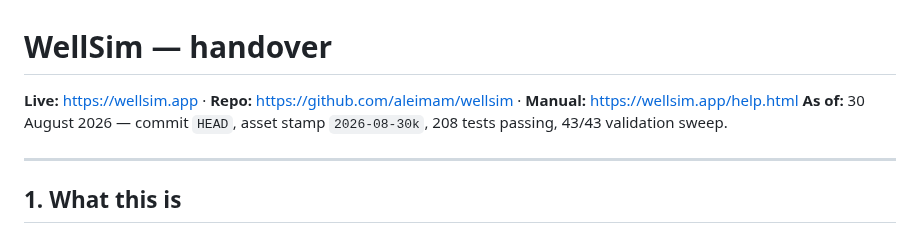
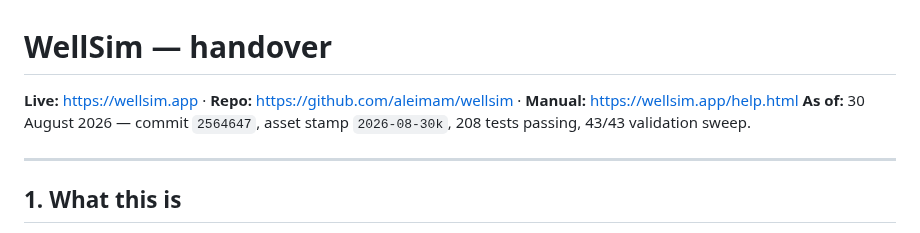
Before and after one commit to aleimam/wellsim, a Markdown page: HANDOVER.md, the part around the change. GitHub-like rendering.

Commit message:
Handover: name the actual commit
Co-Authored-By: Claude Opus 5 <noreply@anthropic.com>

```diff
--- a/HANDOVER.md
+++ b/HANDOVER.md
@@ -2,7 +2,7 @@
 
 **Live:** https://wellsim.app · **Repo:** https://github.com/aleimam/wellsim ·
 **Manual:** https://wellsim.app/help.html
-**As of:** 30 August 2026 — commit `HEAD`, asset stamp `2026-08-30k`,
+**As of:** 30 August 2026 — commit `2564647`, asset stamp `2026-08-30k`,
 208 tests passing, 43/43 validation sweep.
 
 ---
```
